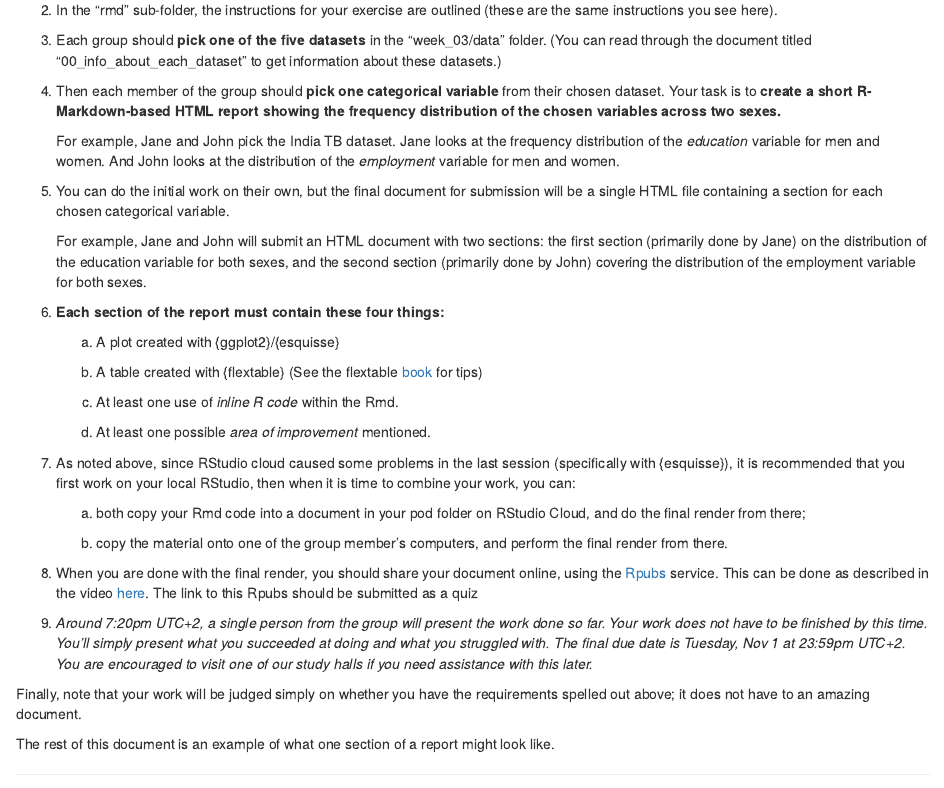
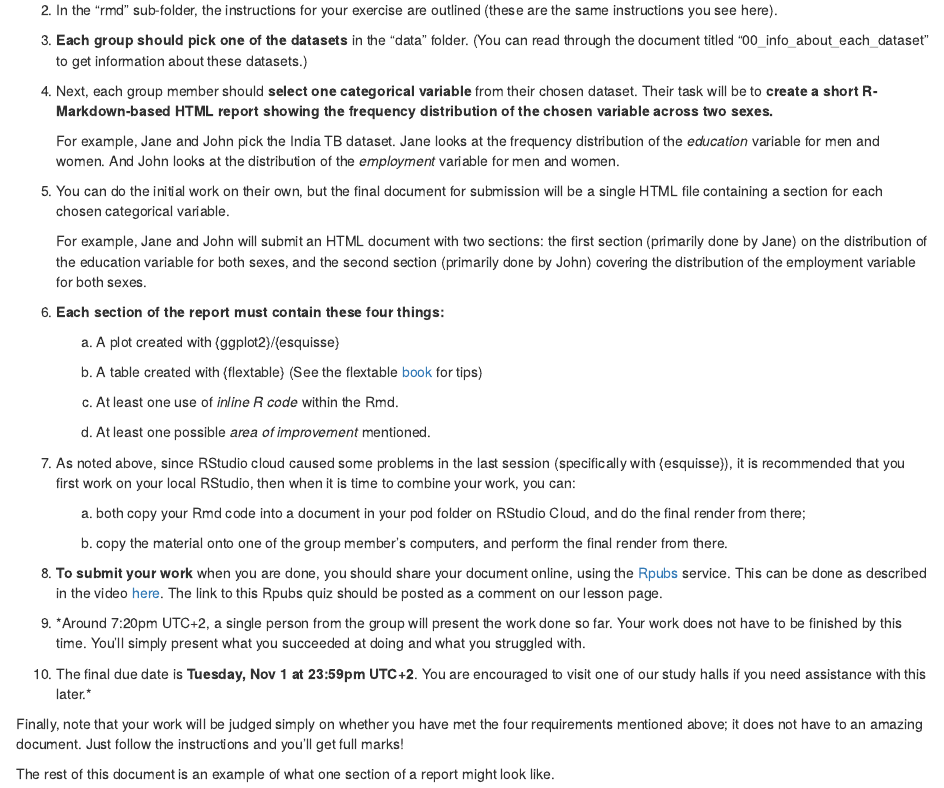
Before and after one commit to the-graph-courses/rbp_cohort_0_materials, an R Markdown document (week_03/rmd/exercise_example.Rmd): the page in a window 1100 px wide, from 350 px down. Rendered offline with R 4.5, knitr and Pandoc, with nearby package versions; drawn as R Markdown's standard HTML page in place of the format the file asks for; some code elsewhere in the file could not run offline.

Commit message:
slides update et al

```diff
--- a/week_03/rmd/exercise_example.Rmd
+++ b/week_03/rmd/exercise_example.Rmd
@@ -27,9 +27,9 @@ Each member in the group should follow the instructions below:
 
 2.  In the "rmd" sub-folder, the instructions for your exercise are outlined (these are the same instructions you see here).
 
-3.  Each group should **pick one of the five datasets** in the "week_03/data" folder. (You can read through the document titled "00_info_about_each_dataset" to get information about these datasets.)
+3.  **Each group should pick one of the datasets** in the "data" folder. (You can read through the document titled "00_info_about_each_dataset" to get information about these datasets.)
 
-4.  Then each member of the group should **pick one categorical variable** from their chosen dataset. Your task is to **create a short R-Markdown-based HTML report showing the frequency distribution of the chosen variables across two sexes.**
+4.  Next, each group member should **select one categorical variable** from their chosen dataset. Their task will be to **create a short R-Markdown-based HTML report showing the frequency distribution of the chosen variable across two sexes.**
 
     For example, Jane and John pick the India TB dataset. Jane looks at the frequency distribution of the *education* variable for men and women. And John looks at the distribution of the *employment* variable for men and women.
 
@@ -53,11 +53,13 @@ Each member in the group should follow the instructions below:
 
     b.  copy the material onto one of the group member's computers, and perform the final render from there.
 
-8.  When you are done with the final render, you should share your document online, using the [Rpubs](https://rpubs.com/){target="_blank"} service. This can be done as described in the video [here](https://www.youtube.com/watch?v=GJ36zamYVLg&ab_channel=EEHolmes-DataScience){target="_blank"}. The link to this Rpubs should be submitted as a quiz
+8.  **To submit your work** when you are done, you should share your document online, using the [Rpubs](https://rpubs.com/){target="_blank"} service. This can be done as described in the video [here](https://www.youtube.com/watch?v=GJ36zamYVLg&ab_channel=EEHolmes-DataScience){target="_blank"}. The link to this Rpubs quiz should be posted as a comment on our lesson page.
 
-9.  *Around 7:20pm UTC+2, a single person from the group will present the work done so far. Your work does not have to be finished by this time. You'll simply present what you succeeded at doing and what you struggled with. The final due date is Tuesday, Nov 1 at 23:59pm UTC+2. You are encouraged to visit one of our study halls if you need assistance with this later.*
+9.  *Around 7:20pm UTC+2, a single person from the group will present the work done so far. Your work does not have to be finished by this time. You'll simply present what you succeeded at doing and what you struggled with.
 
-Finally, note that your work will be judged simply on whether you have the requirements spelled out above; it does not have to an amazing document.
+10. The final due date is **Tuesday, Nov 1 at 23:59pm UTC+2**. You are encouraged to visit one of our study halls if you need assistance with this later.*
+
+Finally, note that your work will be judged simply on whether you have met the four requirements mentioned above; it does not have to an amazing document. Just follow the instructions and you'll get full marks!
 
 The rest of this document is an example of what one section of a report might look like.
 
```
Also changed, not shown: week_03/rmd/exercise_example.html, 6 other files.
